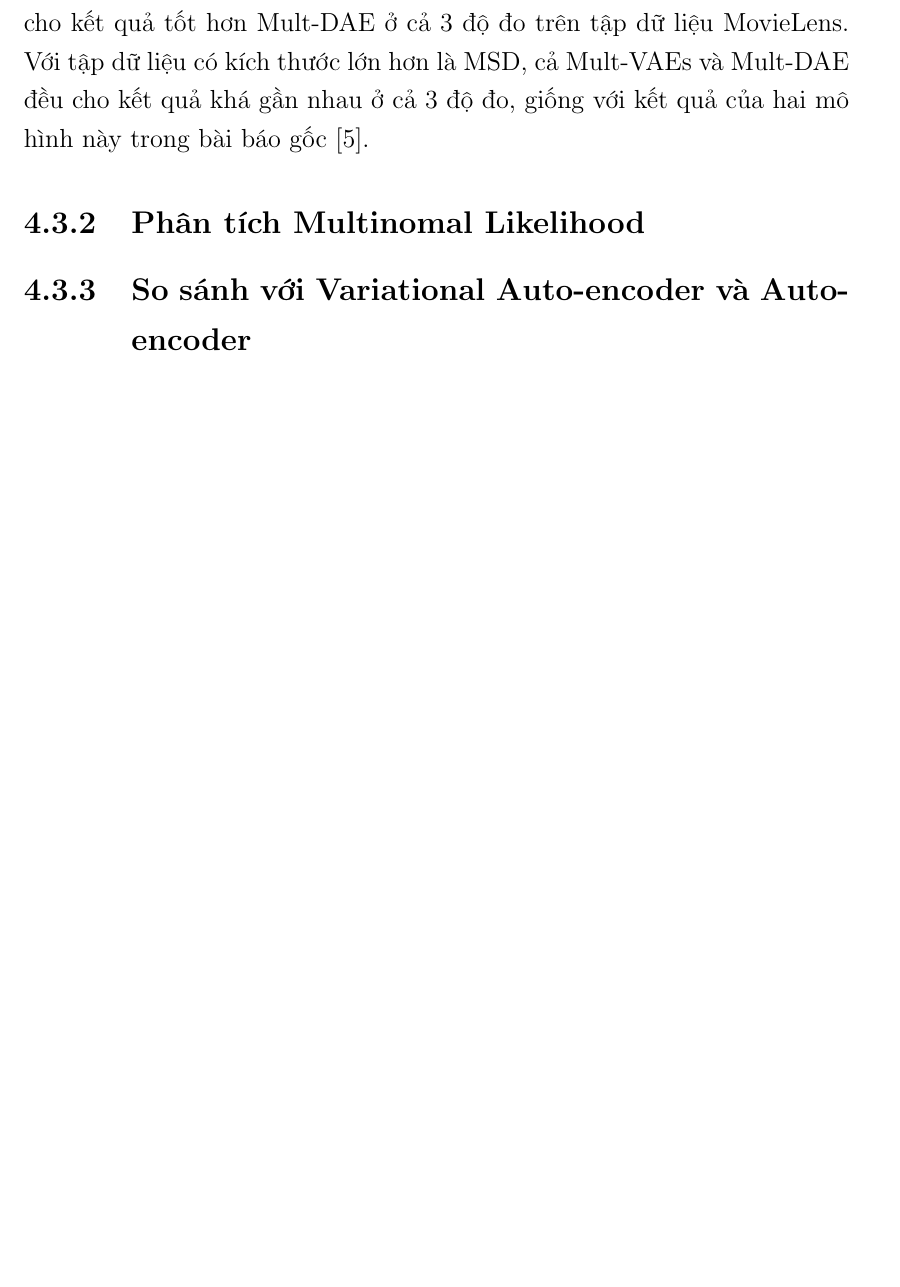
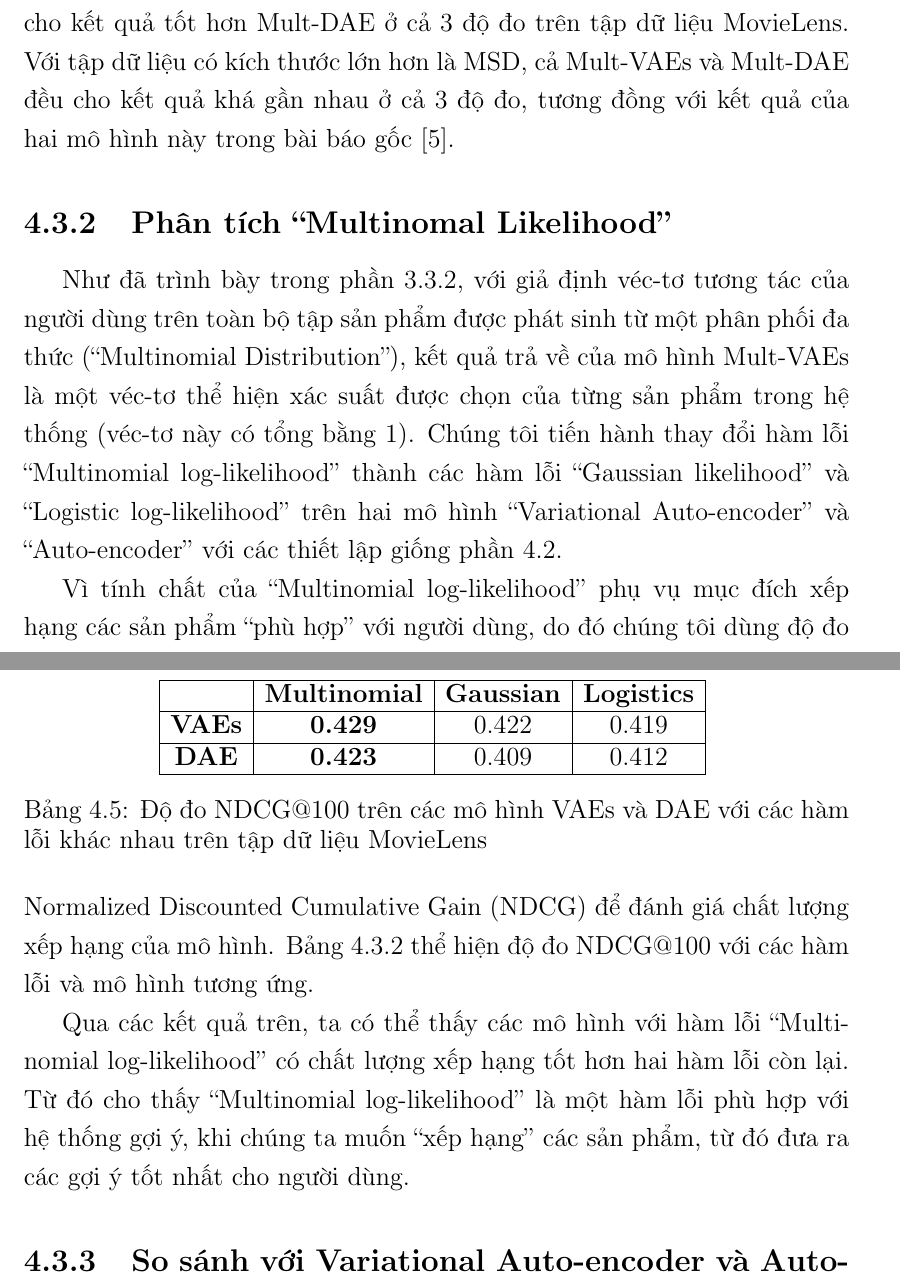
Before and after one commit to ducanh2505/VAEs, a LaTeX thesis (Thesis/main.tex, which reads Thesis/Chapter4/chapter4.tex): part of page 63 of 66 before the commit and two parts of pages 63 and 64 of 67 after it, the two joined at a grey line, cut so that both start at the same text, the shorter picture padded with empty space. Compiled offline with pdfLaTeX.

Commit message:
draft 4.3.2

```diff
--- a/Thesis/Chapter4/chapter4.tex
+++ b/Thesis/Chapter4/chapter4.tex
@@ -118,7 +119,7 @@ Chúng tôi lần lượt huấn luyện hai mô hình Mult-VAEs và Mult-DAE b
 
 
     Qua các kết quả trên, chúng tôi rút ra nhận xét như sau. Mult-VAEs cho kết quả tốt hơn Mult-DAE ở cả 3 độ đo trên tập dữ liệu MovieLens.
-    Với tập dữ liệu có kích thước lớn hơn là MSD, cả Mult-VAEs và Mult-DAE đều cho kết quả khá gần nhau ở cả 3 độ đo, giống với kết quả của hai mô hình này trong bài báo gốc \cite{mvae}.
+    Với tập dữ liệu có kích thước lớn hơn là MSD, cả Mult-VAEs và Mult-DAE đều cho kết quả khá gần nhau ở cả 3 độ đo, tương đồng với kết quả của hai mô hình này trong bài báo gốc \cite{mvae}.
 
 
     \begin{table}[]
@@ -133,5 +134,26 @@ Chúng tôi lần lượt huấn luyện hai mô hình Mult-VAEs và Mult-DAE b
         \label{table_compareMSD}
         \caption[]{Kết quả cài đặt của chúng tôi so với kết quả cài đặt trong bài báo của tác giả Lobel \cite{ract} và  bài báo của tác giả Liang \cite{mvae} trên tập dữ liệu MSD}
         \end{table}
-    \subsection{Phân tích Multinomal Likelihood}
+    \subsection{Phân tích ``Multinomal Likelihood''}
+        Như đã trình bày trong phần~\ref{Mult-likelighood}, với giả định véc-tơ tương tác của người dùng trên toàn bộ tập sản phẩm được phát sinh từ một phân phối đa thức (``Multinomial Distribution''), kết quả trả về của mô hình Mult-VAEs là một véc-tơ thể hiện xác suất được chọn của từng sản phẩm trong hệ thống (véc-tơ này có tổng bằng 1). Chúng tôi tiến hành thay đổi hàm lỗi ``Multinomial log-likelihood'' thành các hàm lỗi ``Gaussian likelihood'' và ``Logistic log-likelihood'' trên hai mô hình ``Variational Auto-encoder'' và ``Auto-encoder'' với các thiết lập giống phần~\ref{setup_experiment}.
+
+        Vì tính chất của ``Multinomial log-likelihood'' phụ vụ mục đích xếp hạng các sản phẩm ``phù hợp'' với người dùng, do đó chúng tôi dùng độ đo Normalized Discounted Cumulative Gain (NDCG) để đánh giá chất lượng xếp hạng của mô hình. Bảng~\ref{table_comparelikelihood} thể hiện độ đo NDCG@100 với các hàm lỗi và mô hình tương ứng.
+
+        Qua các kết quả trên, ta có thể thấy các mô hình với hàm lỗi ``Multinomial log-likelihood'' có chất lượng xếp hạng tốt hơn hai hàm lỗi còn lại.
+        Từ đó cho thấy ``Multinomial log-likelihood'' là một hàm lỗi phù hợp với hệ thống gợi ý, khi chúng ta muốn ``xếp hạng'' các sản phẩm, từ đó đưa ra các gợi ý tốt nhất cho người dùng.
+
+        \begin{table}[]
+        \centering
+            \begin{tabular}{|c|c|c|c|}
+            \hline
+                          & \textbf{Multinomial}                  & \textbf{Gaussian}            & \textbf{Logistics}           \\ \hline
+            \textbf{VAEs} &  \textbf{0.429} & 0.422 &  0.419 \\ \hline
+            \textbf{DAE}  & \textbf{0.423}                        & 0.409                        & 0.412                        \\ \hline
+            \end{tabular}
+        \label{table_comparelikelihood}
+        \caption[]{Độ đo NDCG@100 trên các mô hình VAEs và DAE với các hàm lỗi khác nhau trên tập dữ liệu MovieLens}
+        \end{table}
+
+
+
     \subsection{So sánh với Variational Auto-encoder và Auto-encoder}
```
Also changed, not shown: Thesis/Chapter3/chapter3.tex (+1 -0 lines), Thesis/Chapter4/chapter4.tex (5 more changed lines).
